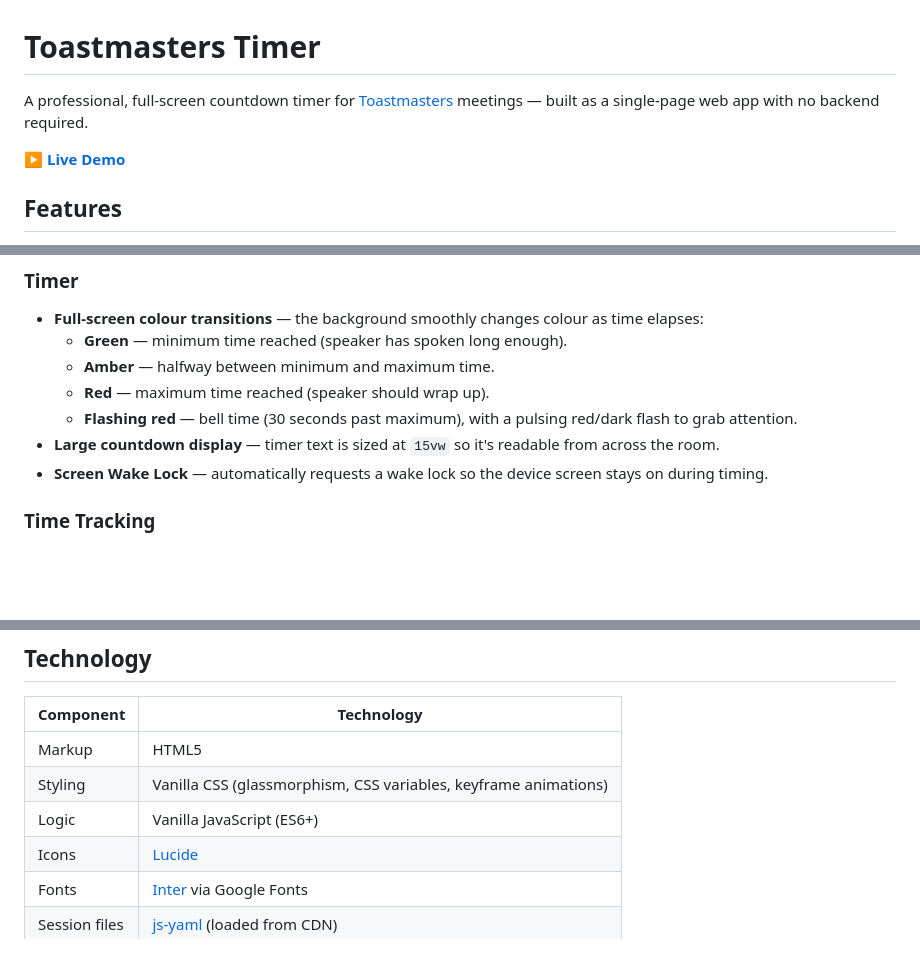
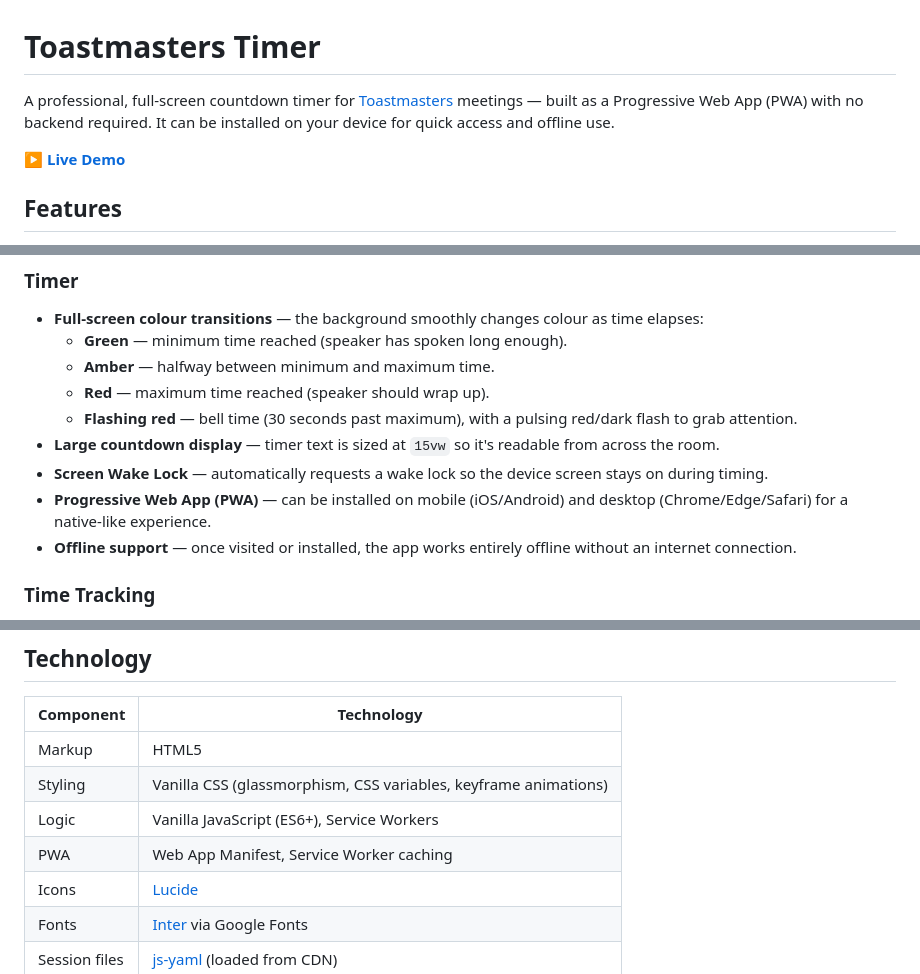
Before and after one commit to fangfufu/toastmaster-timer, a Markdown page: README.md, 3 parts joined by grey strips. Drawn GitHub-style; blank space fills up the shorter version.

Commit message:
docs: update README to reflect PWA status and offline support

```diff
--- a/README.md
+++ b/README.md
@@ -1,6 +1,6 @@
 # Toastmasters Timer
 
-A professional, full-screen countdown timer for [Toastmasters](https://www.toastmasters.org/) meetings — built as a single-page web app with no backend required.
+A professional, full-screen countdown timer for [Toastmasters](https://www.toastmasters.org/) meetings — built as a Progressive Web App (PWA) with no backend required. It can be installed on your device for quick access and offline use.
 
 **[▶ Live Demo](https://fangfufu.github.io/toastmaster-timer/)**
 
@@ -20,6 +20,8 @@ A professional, full-screen countdown timer for [Toastmasters](https://www.toast
   - **Flashing red** — bell time (30 seconds past maximum), with a pulsing red/dark flash to grab attention.
 - **Large countdown display** — timer text is sized at `15vw` so it's readable from across the room.
 - **Screen Wake Lock** — automatically requests a wake lock so the device screen stays on during timing.
+- **Progressive Web App (PWA)** — can be installed on mobile (iOS/Android) and desktop (Chrome/Edge/Safari) for a native-like experience.
+- **Offline support** — once visited or installed, the app works entirely offline without an internet connection.
 
 ### Time Tracking
 - **Time used indicator** — after each timed segment, a colour-coded progress bar appears on the setup screen showing what percentage of the bell time the speaker used.
@@ -57,7 +59,8 @@ A professional, full-screen countdown timer for [Toastmasters](https://www.toast
 |-----------|------------|
 | Markup | HTML5 |
 | Styling | Vanilla CSS (glassmorphism, CSS variables, keyframe animations) |
-| Logic | Vanilla JavaScript (ES6+) |
+| Logic | Vanilla JavaScript (ES6+), Service Workers |
+| PWA | Web App Manifest, Service Worker caching |
 | Icons | [Lucide](https://lucide.dev/) |
 | Fonts | [Inter](https://fonts.google.com/specimen/Inter) via Google Fonts |
 | Session files | [js-yaml](https://github.com/nodeca/js-yaml) (loaded from CDN) |
```
